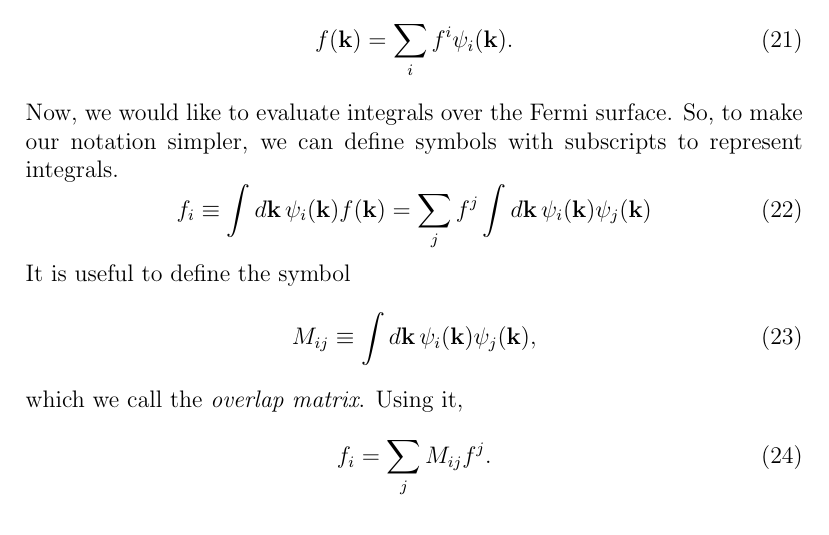
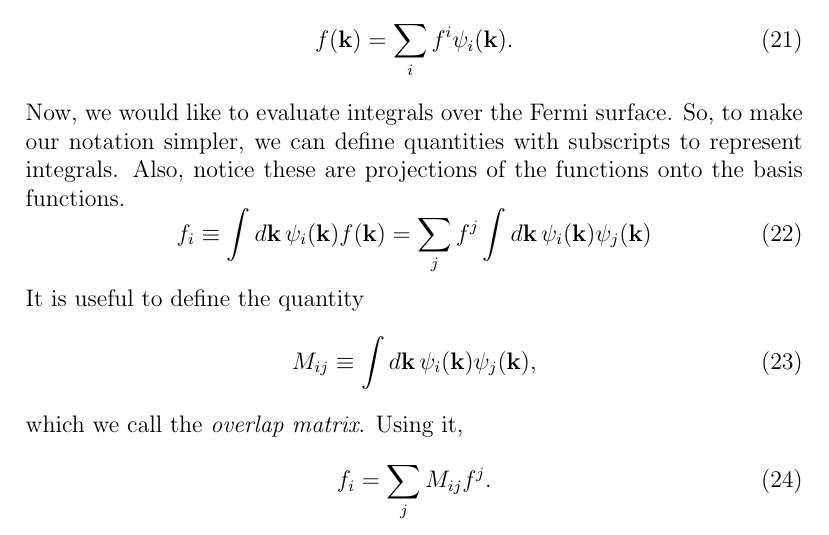
Before and after one commit to slhshamloo/boltzmann-conductivity, a LaTeX document (introduction/document/FEM_boltzmann_conductivity_introduction.tex): part of page 5 of 14, cut so that both start at the same text. Compiled offline with pdfLaTeX.

Commit message:
Add remark on subscripts showing projection

```diff
--- a/introduction/document/FEM_boltzmann_conductivity_introduction.tex
+++ b/introduction/document/FEM_boltzmann_conductivity_introduction.tex
@@ -172,13 +172,14 @@ combination of these basis functions;
     f(\vb{k}) = \sum_i f^{i}\psi_i(\vb{k}). \label{eq:vector}
 \end{equation}
 Now, we would like to evaluate integrals over the Fermi surface. So, to make our notation simpler,
-we can define symbols with subscripts to represent integrals.
+we can define quantities with subscripts to represent integrals. Also, notice these are projections
+of the functions onto the basis functions.
 \begin{equation}
     f_i \equiv \int\dd{\vb{k}} \psi_i(\vb{k}) f(\vb{k})
     = \sum_j f^j \int\dd{\vb{k}} \psi_i(\vb{k}) \psi_j(\vb{k})
     \label{eq:integral_vector}
 \end{equation}
-It is useful to define the symbol
+It is useful to define the quantity
 \begin{equation}
     M_{ij} \equiv \int \dd{\vb{k}} \psi_i(\vb{k}) \psi_j(\vb{k}),
     \label{eq:overlap}
```
